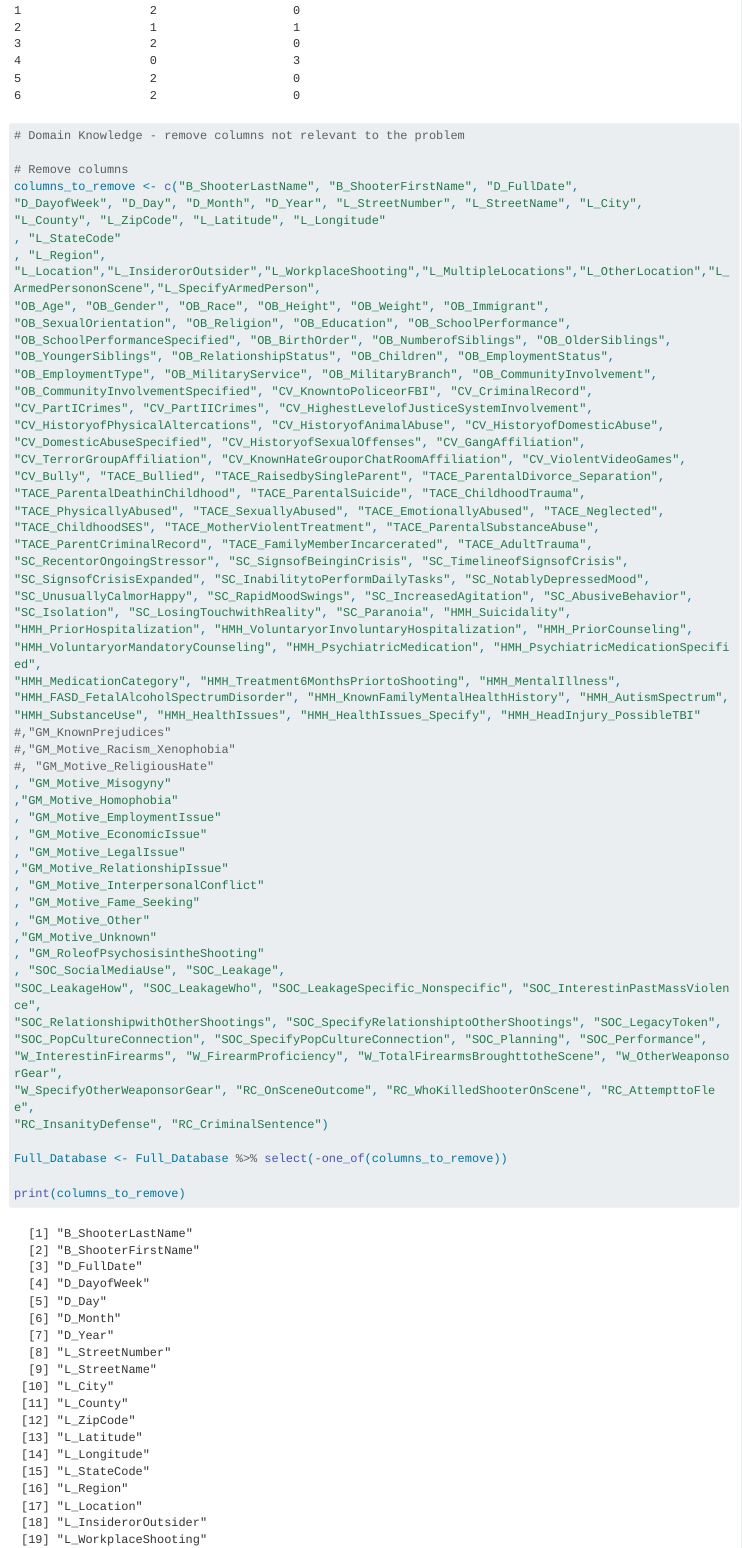
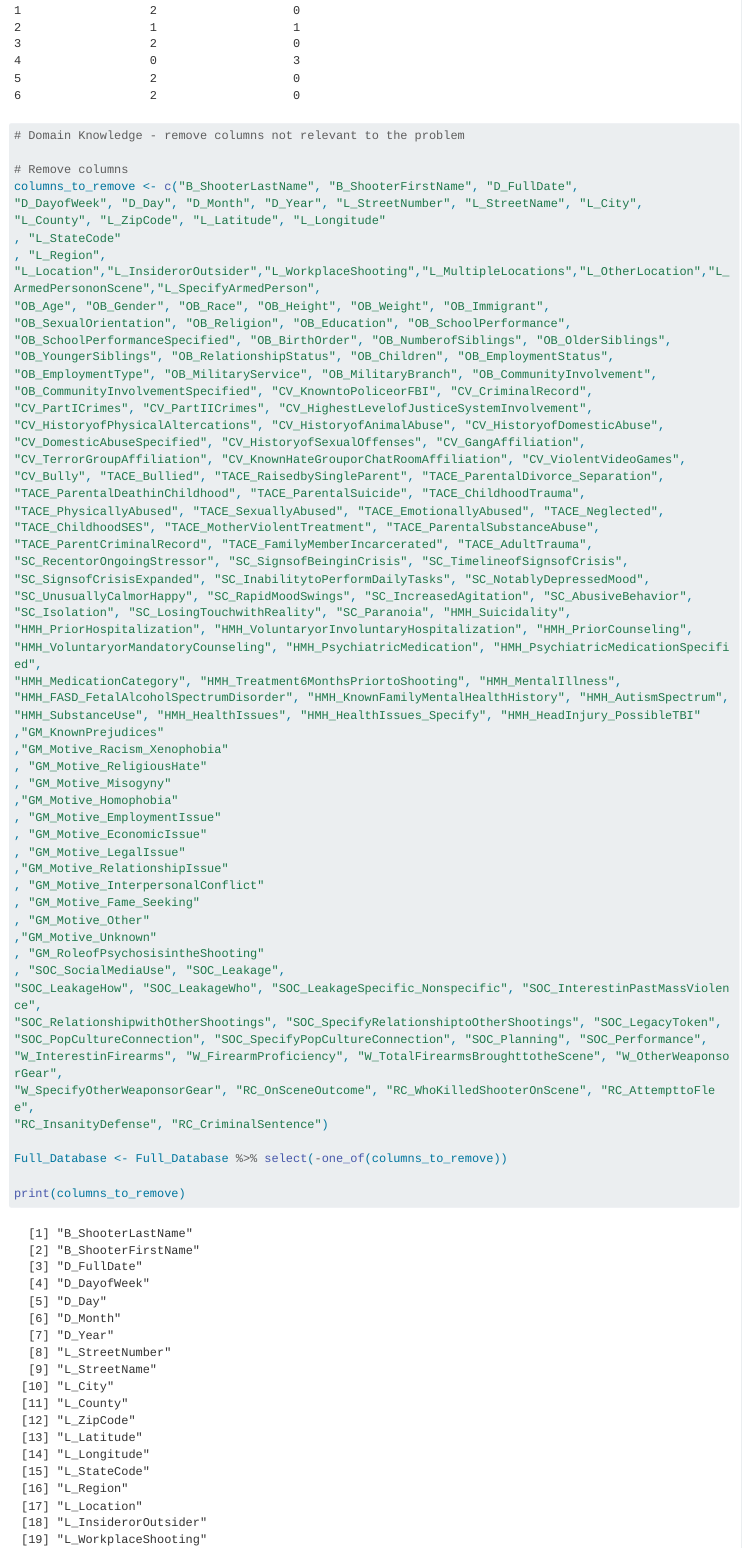
Before and after one commit to KHarke/mass_shootings, a Quarto document (ADTA_5940_Team1_Correlational_Analysis.qmd): the page in a window 1100 px wide, from 9920 px down. Rendered offline with R 4.5, knitr and Pandoc in place of Quarto, with nearby package versions; long lines of code are wrapped.

Commit message:
column selection

```diff
--- a/ADTA_5940_Team1_Correlational_Analysis.qmd
+++ b/ADTA_5940_Team1_Correlational_Analysis.qmd
@@ -73,9 +73,9 @@ columns_to_remove <- c("B_ShooterLastName", "B_ShooterFirstName", "D_FullDate",
 "HMH_MedicationCategory", "HMH_Treatment6MonthsPriortoShooting", "HMH_MentalIllness",
 "HMH_FASD_FetalAlcoholSpectrumDisorder", "HMH_KnownFamilyMentalHealthHistory", "HMH_AutismSpectrum",
 "HMH_SubstanceUse", "HMH_HealthIssues", "HMH_HealthIssues_Specify", "HMH_HeadInjury_PossibleTBI"
-#,"GM_KnownPrejudices"
-#,"GM_Motive_Racism_Xenophobia"
-#, "GM_Motive_ReligiousHate"
+,"GM_KnownPrejudices"
+,"GM_Motive_Racism_Xenophobia"
+, "GM_Motive_ReligiousHate"
 , "GM_Motive_Misogyny"
 ,"GM_Motive_Homophobia"
 , "GM_Motive_EmploymentIssue"
```
